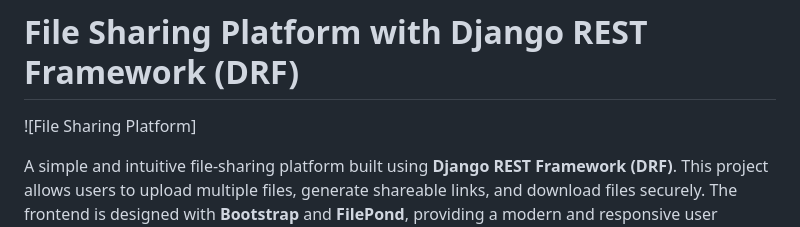
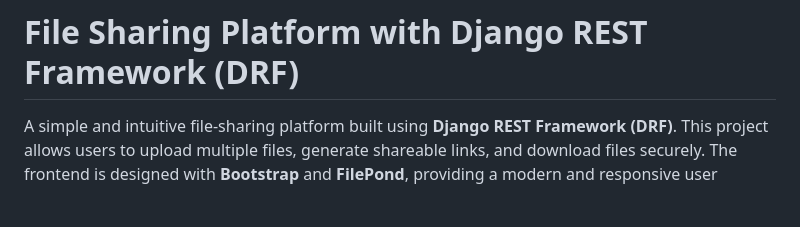
Before and after one commit to Arkaprabha13/File_share_project_drf, a Markdown page: README.md, the part around the change. Rendered like a GitHub page; blank space fills up the shorter version.

```diff
--- a/README.md
+++ b/README.md
@@ -1,6 +1,6 @@
 # File Sharing Platform with Django REST Framework (DRF)
 
-![File Sharing Platform]
+
 
 A simple and intuitive file-sharing platform built using **Django REST Framework (DRF)**. This project allows users to upload multiple files, generate shareable links, and download files securely. The frontend is designed with **Bootstrap** and **FilePond**, providing a modern and responsive user interface.
 
```
